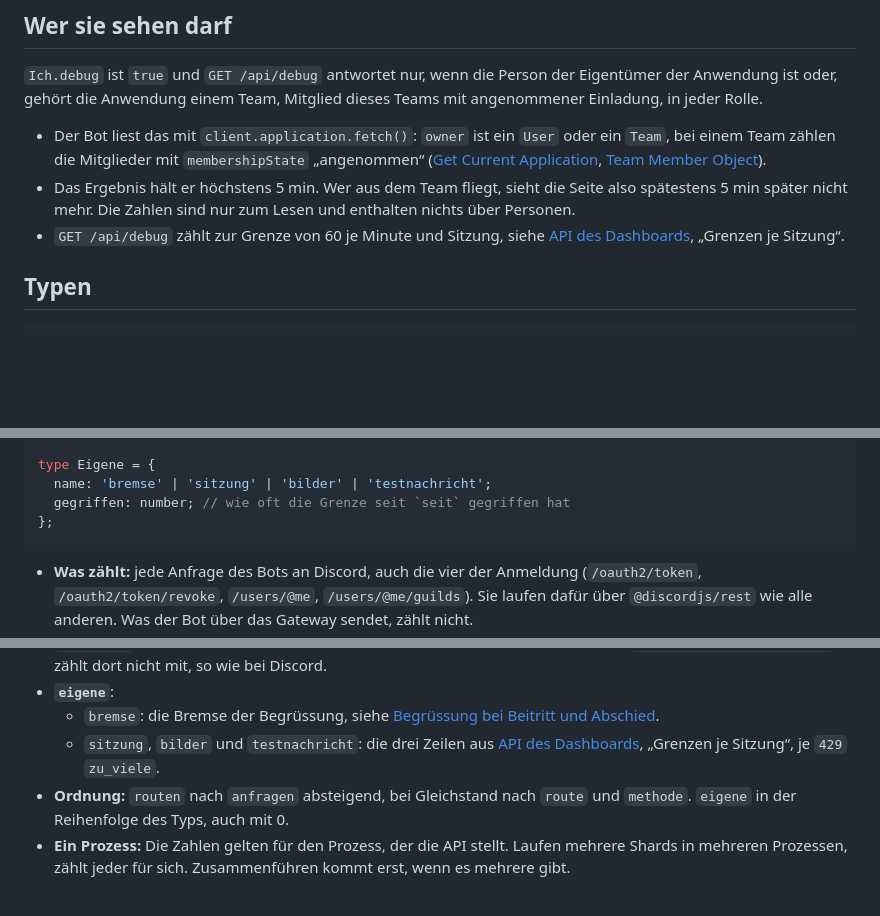
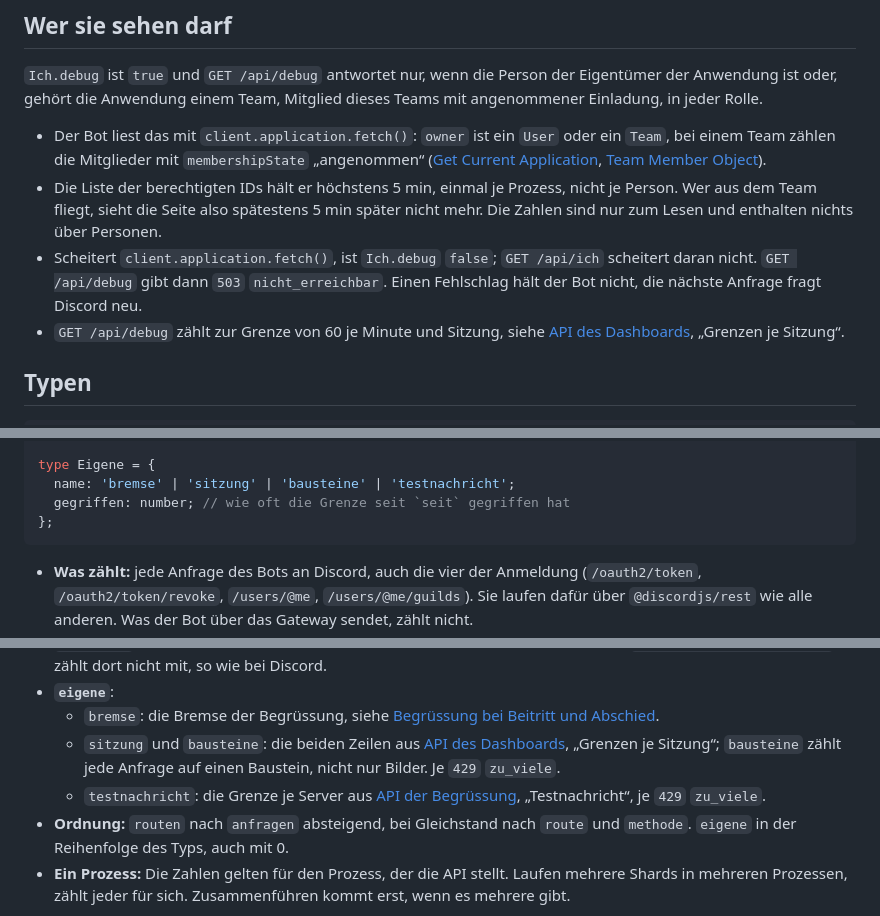
Before and after one commit to VonNekyia/discord-bot, a Markdown page: docs/schnittstelle/debug.md, 3 parts joined by grey strips. Drawn GitHub-style; blank space fills up the shorter version.

Commit message:
Debug-Seite: bausteine statt bilder, Verhalten ohne Eigentümer, Liste je Prozess
Aus dem Einverständnis des Backends.

Co-Authored-By: Claude Opus 5.5 <noreply@anthropic.com>

````diff
--- a/docs/schnittstelle/debug.md
+++ b/docs/schnittstelle/debug.md
@@ -45,9 +45,14 @@ Mitglied dieses Teams mit angenommener Einladung, in jeder Rolle.
   `membershipState` „angenommen“
   ([Get Current Application](https://docs.discord.com/developers/resources/application#get-current-application),
   [Team Member Object](https://docs.discord.com/developers/topics/teams#data-models-team-member-object)).
-- Das Ergebnis hält er höchstens 5 min. Wer aus dem Team fliegt, sieht die
-  Seite also spätestens 5 min später nicht mehr. Die Zahlen sind nur zum
-  Lesen und enthalten nichts über Personen.
+- Die Liste der berechtigten IDs hält er höchstens 5 min, einmal je
+  Prozess, nicht je Person. Wer aus dem Team fliegt, sieht die Seite also
+  spätestens 5 min später nicht mehr. Die Zahlen sind nur zum Lesen und
+  enthalten nichts über Personen.
+- Scheitert `client.application.fetch()`, ist `Ich.debug` `false`;
+  `GET /api/ich` scheitert daran nicht. `GET /api/debug` gibt dann `503`
+  `nicht_erreichbar`. Einen Fehlschlag hält der Bot nicht, die nächste
+  Anfrage fragt Discord neu.
 - `GET /api/debug` zählt zur Grenze von 60 je Minute und Sitzung, siehe
   [API des Dashboards](api.md), „Grenzen je Sitzung“.
 
@@ -84,7 +89,7 @@ type Route = {
 };
 
 type Eigene = {
-  name: 'bremse' | 'sitzung' | 'bilder' | 'testnachricht';
+  name: 'bremse' | 'sitzung' | 'bausteine' | 'testnachricht';
   gegriffen: number; // wie oft die Grenze seit `seit` gegriffen hat
 };
 ```
@@ -112,8 +117,12 @@ type Eigene = {
 - **`eigene`**:
   - `bremse`: die Bremse der Begrüssung, siehe
     [Begrüssung bei Beitritt und Abschied](../benutzung/begruessung.md).
-  - `sitzung`, `bilder` und `testnachricht`: die drei Zeilen aus
-    [API des Dashboards](api.md), „Grenzen je Sitzung“, je `429`
+  - `sitzung` und `bausteine`: die beiden Zeilen aus
+    [API des Dashboards](api.md), „Grenzen je Sitzung“; `bausteine` zählt
+    jede Anfrage auf einen Baustein, nicht nur Bilder. Je `429`
+    `zu_viele`.
+  - `testnachricht`: die Grenze je Server aus
+    [API der Begrüssung](begruessung.md), „Testnachricht“, je `429`
     `zu_viele`.
 - **Ordnung:** `routen` nach `anfragen` absteigend, bei Gleichstand nach
   `route` und `methode`. `eigene` in der Reihenfolge des Typs, auch mit 0.
````
